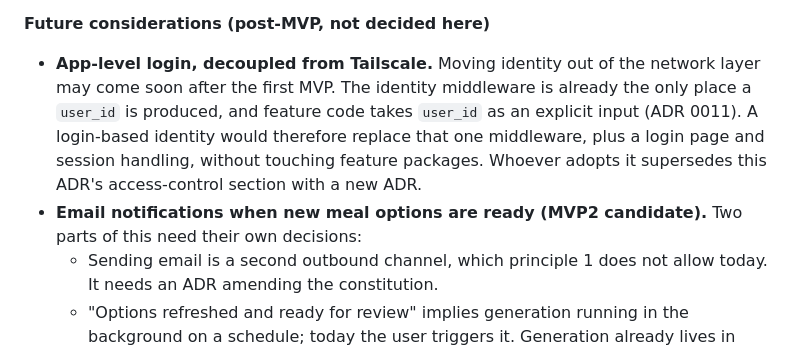
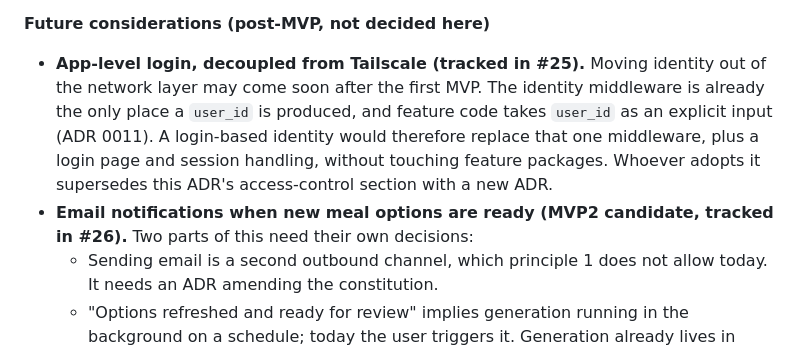
Before and after one commit to cooper3330/weekly-meal-planner, a Markdown page: docs/adr/0012-tailscale-serve-and-identity-access-control.md, the part around the change. GitHub-like rendering.

```diff
--- a/docs/adr/0012-tailscale-serve-and-identity-access-control.md
+++ b/docs/adr/0012-tailscale-serve-and-identity-access-control.md
@@ -43,8 +43,8 @@ Issue #5, decision 9, Requirement 4, AC-6 and AC-8: the app runs on the user's m
 - Per-user UI concerns (a user switcher, sharing) become their own feature issues.
 
 **Future considerations (post-MVP, not decided here)**
-- **App-level login, decoupled from Tailscale.** Moving identity out of the network layer may come soon after the first MVP. The identity middleware is already the only place a `user_id` is produced, and feature code takes `user_id` as an explicit input (ADR 0011). A login-based identity would therefore replace that one middleware, plus a login page and session handling, without touching feature packages. Whoever adopts it supersedes this ADR's access-control section with a new ADR.
-- **Email notifications when new meal options are ready (MVP2 candidate).** Two parts of this need their own decisions:
+- **App-level login, decoupled from Tailscale (tracked in #25).** Moving identity out of the network layer may come soon after the first MVP. The identity middleware is already the only place a `user_id` is produced, and feature code takes `user_id` as an explicit input (ADR 0011). A login-based identity would therefore replace that one middleware, plus a login page and session handling, without touching feature packages. Whoever adopts it supersedes this ADR's access-control section with a new ADR.
+- **Email notifications when new meal options are ready (MVP2 candidate, tracked in #26).** Two parts of this need their own decisions:
   - Sending email is a second outbound channel, which principle 1 does not allow today. It needs an ADR amending the constitution.
   - "Options refreshed and ready for review" implies generation running in the background on a schedule; today the user triggers it. Generation already lives in feature packages callable without HTTP (ADR 0011), so a scheduled job could call the same functions. Principle 4 still holds: refreshed options are proposals, never a committed week.
 
```
Also changed, not shown: docs/adr/0007-bundled-usda-ingredient-catalog.md (+1 -1 lines).
